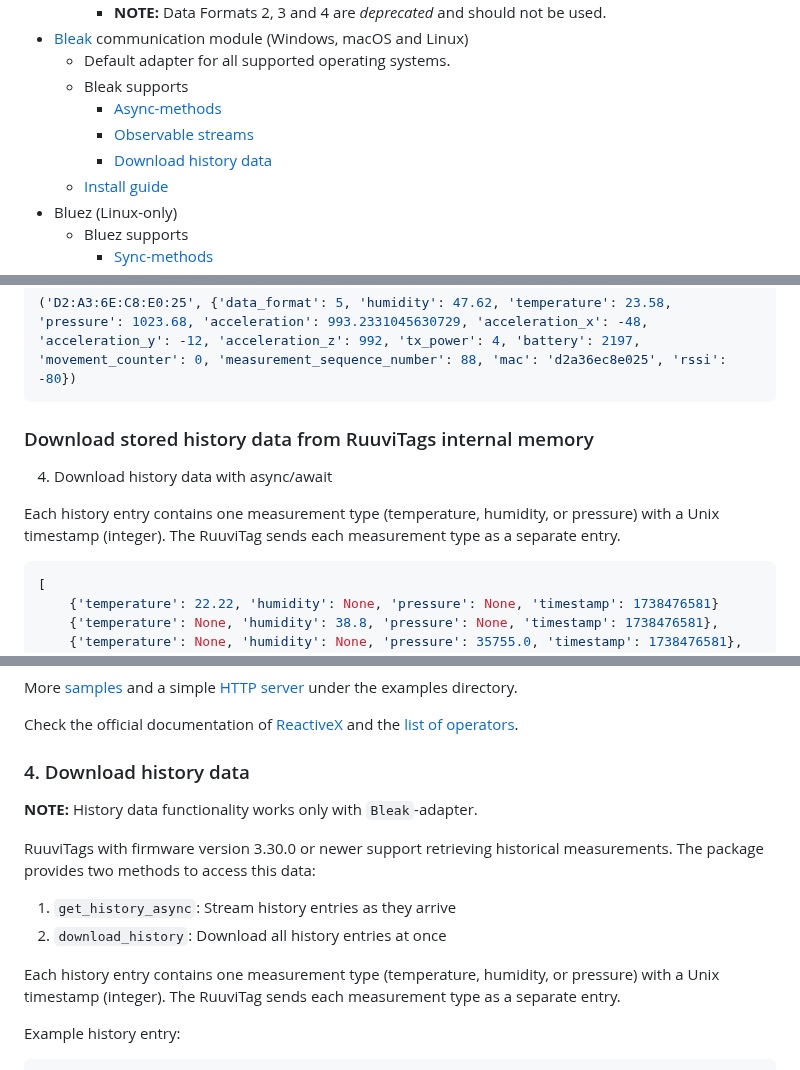
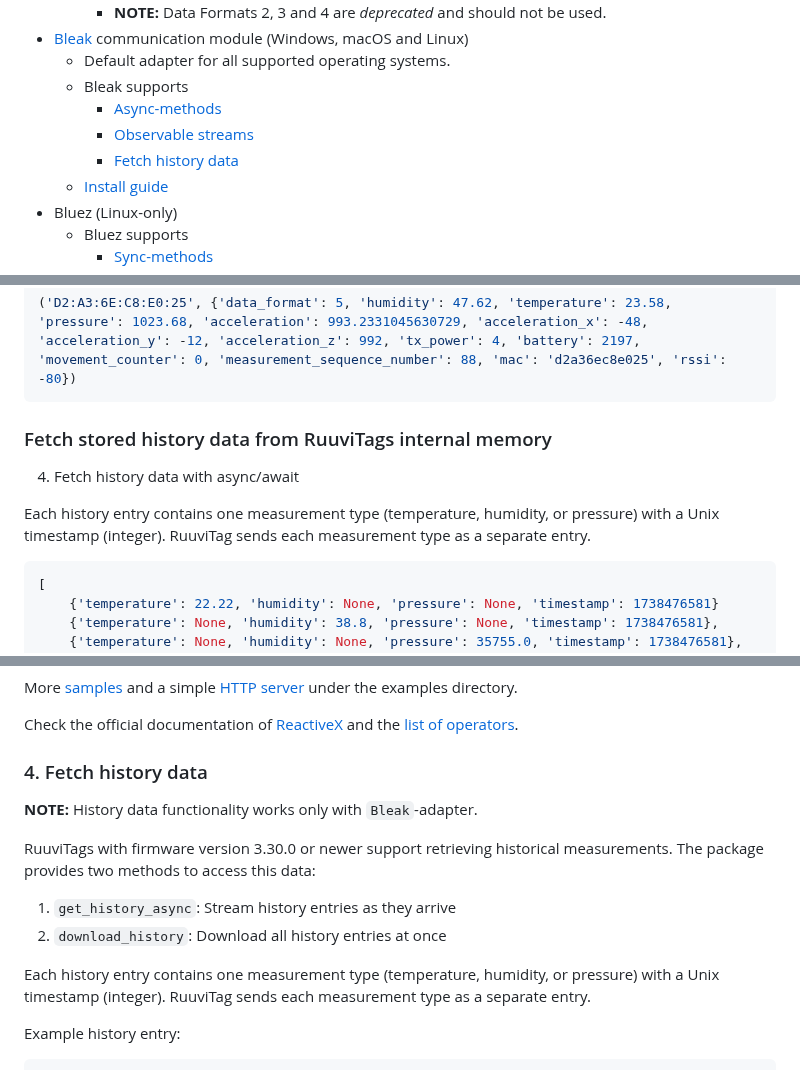
Before and after one commit to ttu/ruuvitag-sensor, a Markdown page: README.md, 3 parts joined by grey strips. GitHub-like rendering.

Commit message:
Update documentation

````diff
--- a/README.md
+++ b/README.md
@@ -22,7 +22,7 @@ RuuviTag Sensor Python Package
     * Bleak supports
       * [Async-methods](#usage)
       * [Observable streams](#usage)
-      * [Download history data](#usage)
+      * [Fetch history data](#usage)
     * [Install guide](#Bleak)
 * Bluez (Linux-only)
     * Bluez supports
@@ -76,11 +76,11 @@ RuuviTag sensors can be identified using MAC addresses. Methods return a tuple c
 ('D2:A3:6E:C8:E0:25', {'data_format': 5, 'humidity': 47.62, 'temperature': 23.58, 'pressure': 1023.68, 'acceleration': 993.2331045630729, 'acceleration_x': -48, 'acceleration_y': -12, 'acceleration_z': 992, 'tx_power': 4, 'battery': 2197, 'movement_counter': 0, 'measurement_sequence_number': 88, 'mac': 'd2a36ec8e025', 'rssi': -80})
 ```
 
-### Download stored history data from RuuviTags internal memory
+### Fetch stored history data from RuuviTags internal memory
 
-4. Download history data with async/await
+4. Fetch history data with async/await
 
-Each history entry contains one measurement type (temperature, humidity, or pressure) with a Unix timestamp (integer). The RuuviTag sends each measurement type as a separate entry.
+Each history entry contains one measurement type (temperature, humidity, or pressure) with a Unix timestamp (integer). RuuviTag sends each measurement type as a separate entry.
 
 ```py
 [
@@ -220,7 +220,7 @@ More [samples](https://github.com/ttu/ruuvitag-sensor/blob/master/examples/react
 
 Check the official documentation of [ReactiveX](https://rxpy.readthedocs.io/en/latest/index.html) and the [list of operators](https://rxpy.readthedocs.io/en/latest/operators.html).
 
-### 4. Download history data
+### 4. Fetch history data
 
 __NOTE:__ History data functionality works only with `Bleak`-adapter.
 
@@ -229,7 +229,7 @@ RuuviTags with firmware version 3.30.0 or newer support retrieving historical me
 1. `get_history_async`: Stream history entries as they arrive
 2. `download_history`: Download all history entries at once
 
-Each history entry contains one measurement type (temperature, humidity, or pressure) with a Unix timestamp (integer). The RuuviTag sends each measurement type as a separate entry.
+Each history entry contains one measurement type (temperature, humidity, or pressure) with a Unix timestamp (integer). RuuviTag sends each measurement type as a separate entry.
 
 Example history entry:
 ```py
````
Also changed, not shown: CHANGELOG.md (+1 -1 lines).
